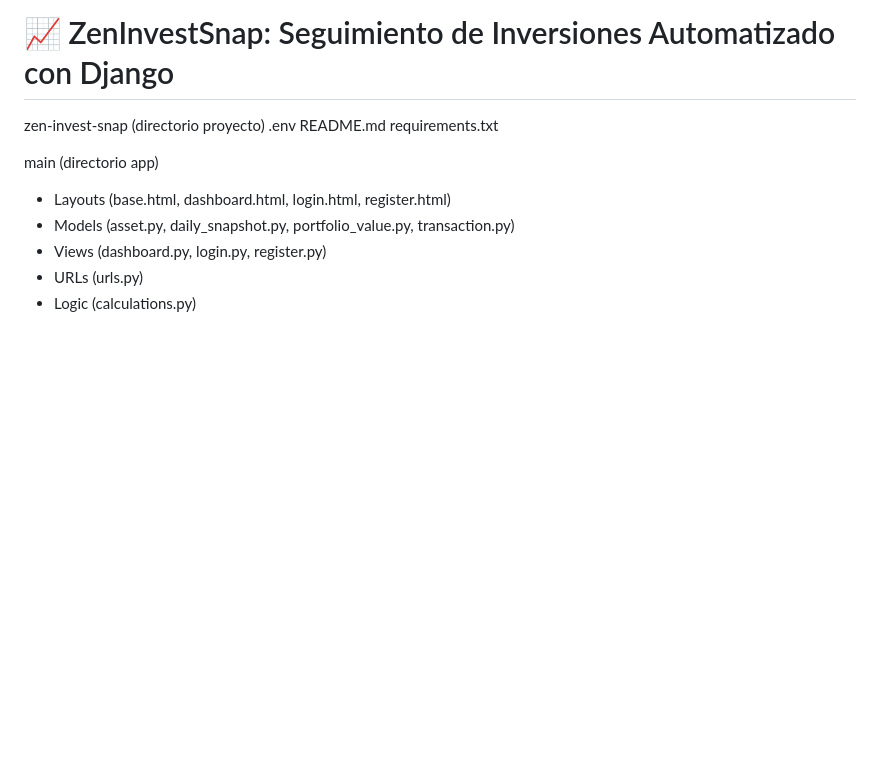
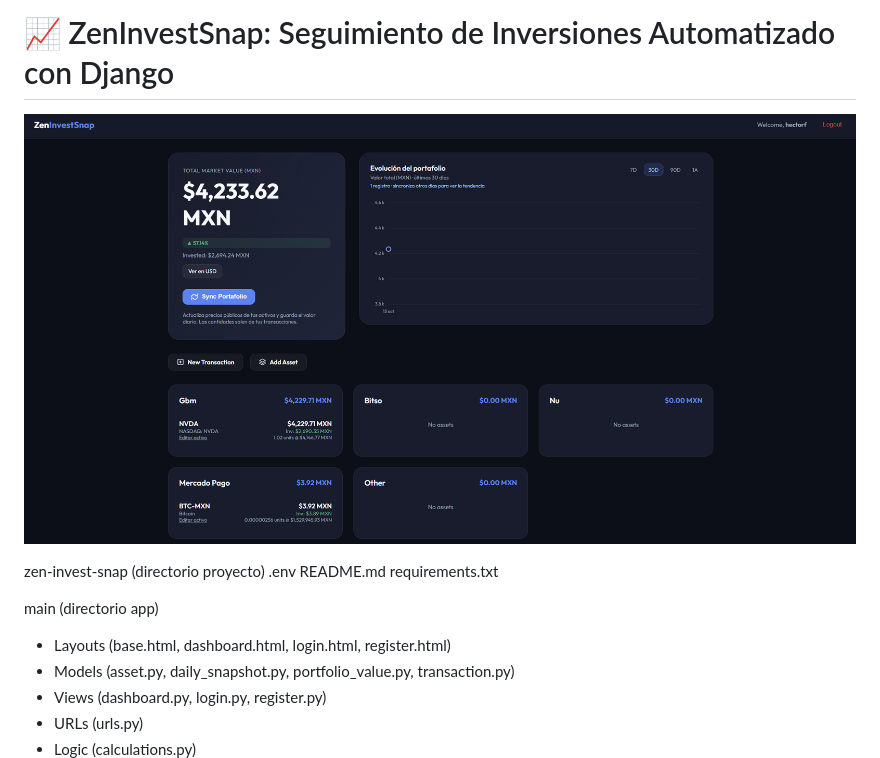
Before and after one commit to hectorflores28/ZenInvestSnap, a Markdown page: README.md, the part around the change. Rendered like a GitHub page; blank space fills up the shorter version.

```diff
--- a/README.md
+++ b/README.md
@@ -1,4 +1,6 @@
 # 📈 ZenInvestSnap: Seguimiento de Inversiones Automatizado con Django
+
+![Portafolio Dashboard](public/screenshot.png)
 
 zen-invest-snap (directorio proyecto)
 .env
```
